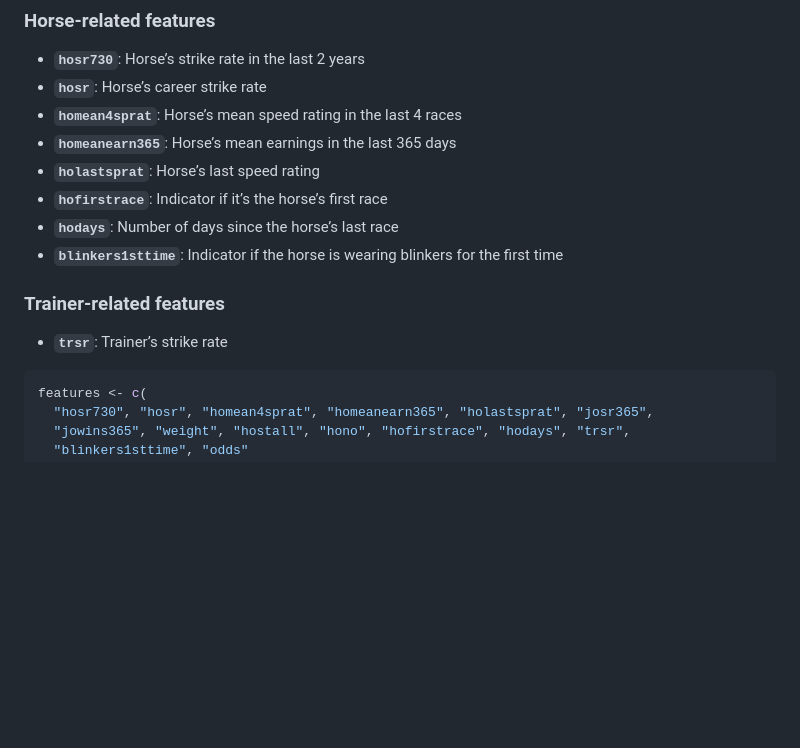
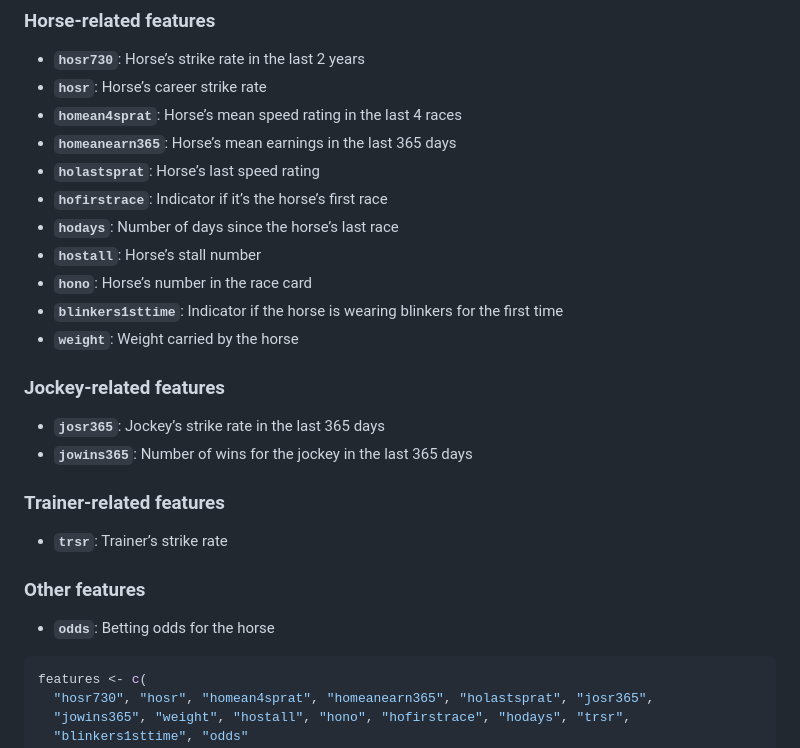
Before and after one commit to mavericzz/german-horse-racing, a Markdown page: notebooks/analysis_benter_methods.md, the part around the change. GitHub-like rendering; blank space fills up the shorter version.

````diff
--- a/notebooks/analysis_benter_methods.md
+++ b/notebooks/analysis_benter_methods.md
@@ -63,12 +63,24 @@ races <- readRDS("../data/processed/engineered_features.Rds")
 - **`holastsprat`**: Horse’s last speed rating
 - **`hofirstrace`**: Indicator if it’s the horse’s first race
 - **`hodays`**: Number of days since the horse’s last race
+- **`hostall`**: Horse’s stall number
+- **`hono`**: Horse’s number in the race card
 - **`blinkers1sttime`**: Indicator if the horse is wearing blinkers for
   the first time
+- **`weight`**: Weight carried by the horse
+
+### Jockey-related features
+
+- **`josr365`**: Jockey’s strike rate in the last 365 days
+- **`jowins365`**: Number of wins for the jockey in the last 365 days
 
 ### Trainer-related features
 
 - **`trsr`**: Trainer’s strike rate
+
+### Other features
+
+- **`odds`**: Betting odds for the horse
 
 ``` r
 features <- c(
````
